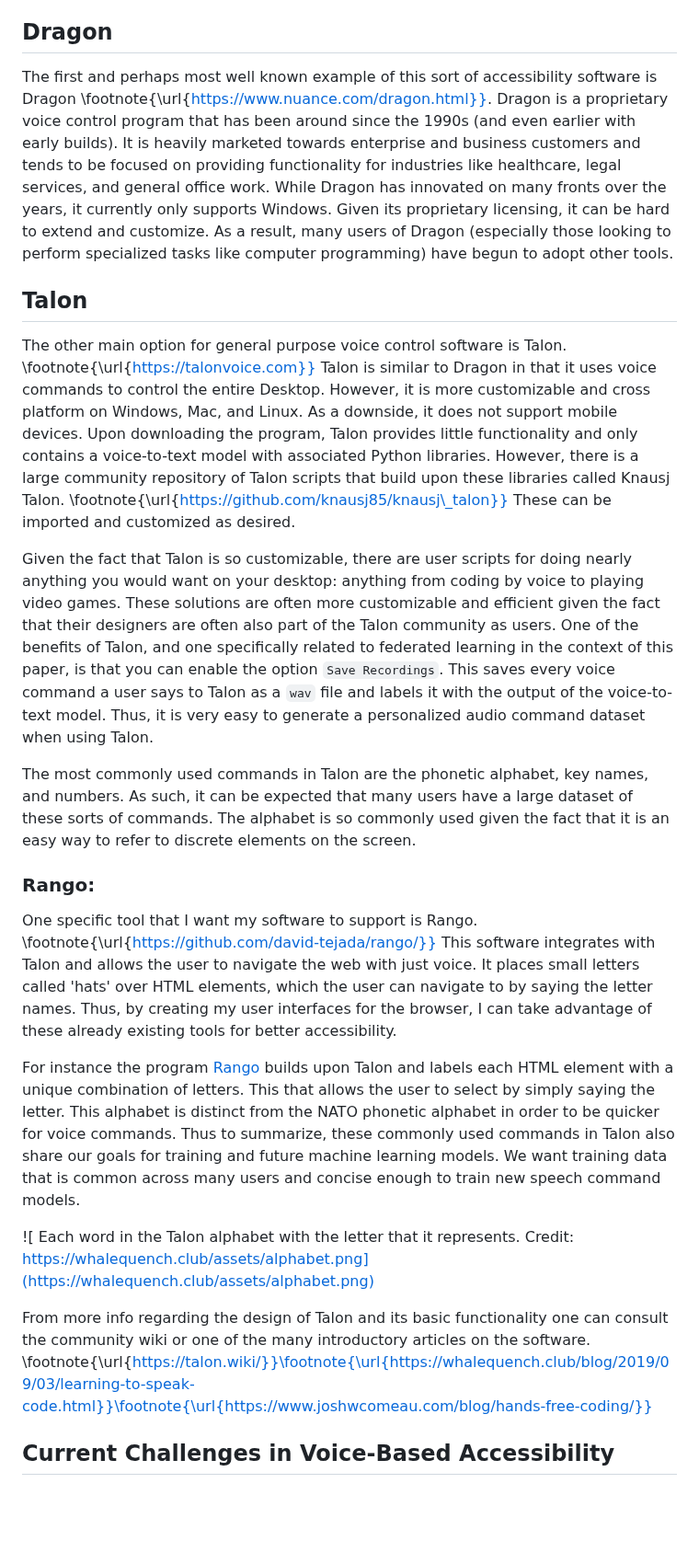
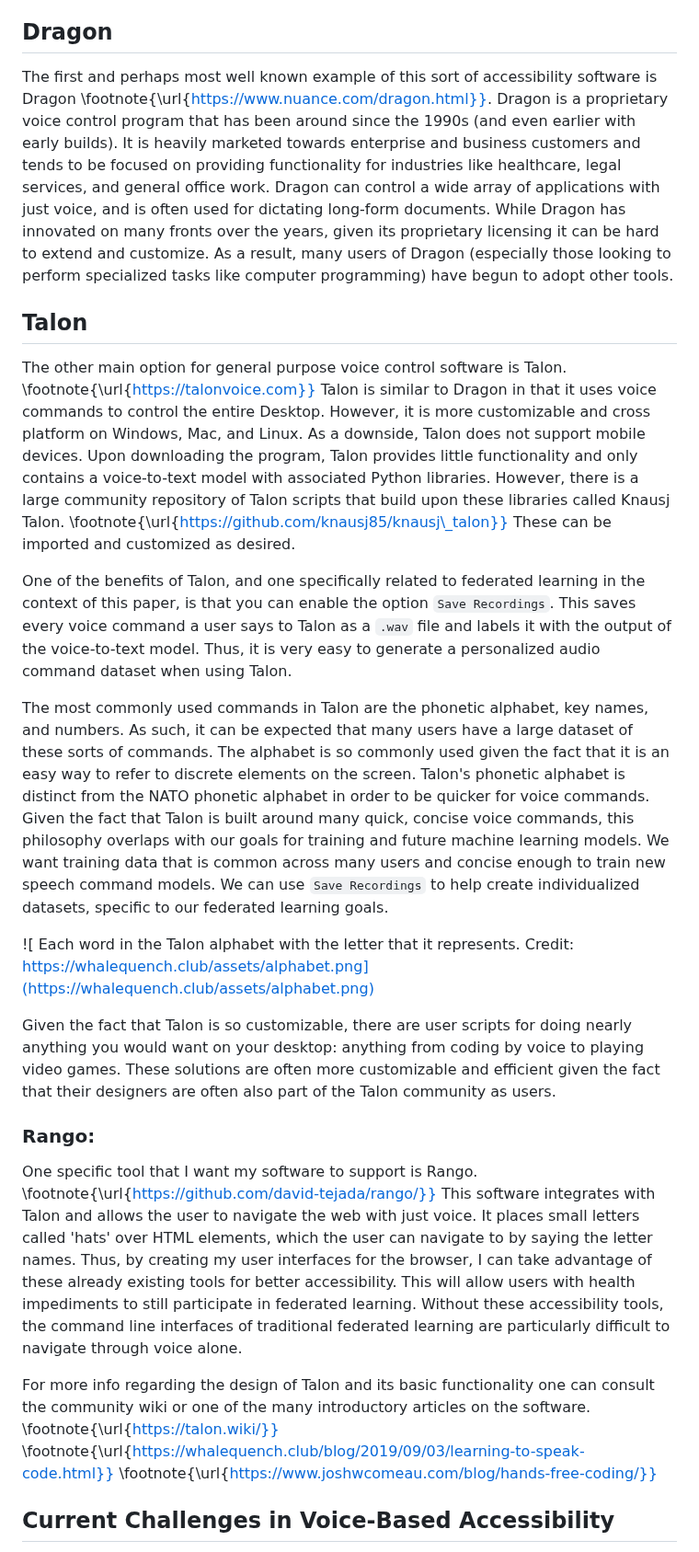
Before and after one commit to C-Loftus/Princeton-Thesis, a Markdown page: doc/main.md, the part around one of its changes. Shown at 92% size. Rendered like a GitHub page; blank space fills up the shorter version.

Commit message:
edits until frontends

```diff
--- a/doc/main.md
+++ b/doc/main.md
@@ -133,26 +133,25 @@ General purpose accessibility software is the other philosophy behind the design
 
 ## Dragon
 
-The first and perhaps most well known example of this sort of accessibility software is Dragon \footnote{\url{https://www.nuance.com/dragon.html}}. Dragon is a proprietary voice control program that has been around since the 1990s (and even earlier with early builds). It is heavily marketed towards enterprise and business customers and tends to be focused on providing functionality for industries like healthcare, legal services, and general office work. While Dragon has innovated on many fronts over the years, it currently only supports Windows. Given its proprietary licensing, it can be hard to extend and customize. As a result, many users of Dragon (especially those looking to perform specialized tasks like computer programming) have begun to adopt other tools.
+The first and perhaps most well known example of this sort of accessibility software is Dragon \footnote{\url{https://www.nuance.com/dragon.html}}. Dragon is a proprietary voice control program that has been around since the 1990s (and even earlier with early builds). It is heavily marketed towards enterprise and business customers and tends to be focused on providing functionality for industries like healthcare, legal services, and general office work. Dragon can control a wide array of applications with just voice, and is often used for dictating long-form documents. While Dragon has innovated on many fronts over the years, given its proprietary licensing it can be hard to extend and customize. As a result, many users of Dragon (especially those looking to perform specialized tasks like computer programming) have begun to adopt other tools.
 
 ## Talon
 
-The other main option for general purpose voice control software is Talon. \footnote{\url{https://talonvoice.com}} Talon is similar to Dragon in that it uses voice commands to control the entire Desktop. However, it is more customizable and cross platform on Windows, Mac, and Linux. As a downside, it does not support mobile devices. Upon downloading the program, Talon provides little functionality and only contains a voice-to-text model with associated Python libraries. However, there is a large community repository of Talon scripts that build upon these libraries called Knausj Talon. \footnote{\url{https://github.com/knausj85/knausj\_talon}} These can be imported and customized as desired.
+The other main option for general purpose voice control software is Talon. \footnote{\url{https://talonvoice.com}} Talon is similar to Dragon in that it uses voice commands to control the entire Desktop. However, it is more customizable and cross platform on Windows, Mac, and Linux. As a downside, Talon does not support mobile devices. Upon downloading the program, Talon provides little functionality and only contains a voice-to-text model with associated Python libraries. However, there is a large community repository of Talon scripts that build upon these libraries called Knausj Talon. \footnote{\url{https://github.com/knausj85/knausj\_talon}} These can be imported and customized as desired.
+
+One of the benefits of Talon, and one specifically related to federated learning in the context of this paper, is that you can enable the option `Save Recordings`. This saves every voice command a user says to Talon as a `.wav` file and labels it with the output of the voice-to-text model. Thus, it is very easy to generate a personalized audio command dataset when using Talon.
+
+The most commonly used commands in Talon are the phonetic alphabet, key names, and numbers. As such, it can be expected that many users have a large dataset of these sorts of commands. The alphabet is so commonly used given the fact that it is an easy way to refer to discrete elements on the screen. Talon's phonetic alphabet is distinct from the NATO phonetic alphabet in order to be quicker for voice commands. Given the fact that Talon is built around many quick, concise voice commands, this philosophy overlaps with our goals for training and future machine learning models. We want training data that is common across many users and concise enough to train new speech command models. We can use `Save Recordings` to help create individualized datasets, specific to our federated learning goals.
+
+![ Each word in the Talon alphabet with the letter that it represents.  Credit: https://whalequench.club/assets/alphabet.png](https://whalequench.club/assets/alphabet.png)
 
 Given the fact that Talon is so customizable, there are user scripts for doing nearly anything you would want on your desktop: anything from coding by voice to playing video games. These solutions are often more customizable and efficient given the fact that their designers are often also part of the Talon community as users.
-One of the benefits of Talon, and one specifically related to federated learning in the context of this paper, is that you can enable the option `Save Recordings`. This saves every voice command a user says to Talon as a `wav` file and labels it with the output of the voice-to-text model. Thus, it is very easy to generate a personalized audio command dataset when using Talon.
-
-The most commonly used commands in Talon are the phonetic alphabet, key names, and numbers. As such, it can be expected that many users have a large dataset of these sorts of commands. The alphabet is so commonly used given the fact that it is an easy way to refer to discrete elements on the screen.
 
 ### Rango:
 
-One specific tool that I want my software to support is Rango. \footnote{\url{https://github.com/david-tejada/rango/}} This software integrates with Talon and allows the user to navigate the web with just voice. It places small letters called 'hats' over HTML elements, which the user can navigate to by saying the letter names. Thus, by creating my user interfaces for the browser, I can take advantage of these already existing tools for better accessibility.
+One specific tool that I want my software to support is Rango. \footnote{\url{https://github.com/david-tejada/rango/}} This software integrates with Talon and allows the user to navigate the web with just voice. It places small letters called 'hats' over HTML elements, which the user can navigate to by saying the letter names. Thus, by creating my user interfaces for the browser, I can take advantage of these already existing tools for better accessibility. This will allow users with health impediments to still participate in federated learning. Without these accessibility tools, the command line interfaces of traditional federated learning are particularly difficult to navigate through voice alone.
 
-For instance the program [Rango](#rango) builds upon Talon and labels each HTML element with a unique combination of letters. This that allows the user to select by simply saying the letter. This alphabet is distinct from the NATO phonetic alphabet in order to be quicker for voice commands. Thus to summarize, these commonly used commands in Talon also share our goals for training and future machine learning models. We want training data that is common across many users and concise enough to train new speech command models.
-
-![ Each word in the Talon alphabet with the letter that it represents.  Credit: https://whalequench.club/assets/alphabet.png](https://whalequench.club/assets/alphabet.png)
-
-From more info regarding the design of Talon and its basic functionality one can consult the community wiki or one of the many introductory articles on the software. \footnote{\url{https://talon.wiki/}}\footnote{\url{https://whalequench.club/blog/2019/09/03/learning-to-speak-code.html}}\footnote{\url{https://www.joshwcomeau.com/blog/hands-free-coding/}}
+For more info regarding the design of Talon and its basic functionality one can consult the community wiki or one of the many introductory articles on the software. \footnote{\url{https://talon.wiki/}} \footnote{\url{https://whalequench.club/blog/2019/09/03/learning-to-speak-code.html}} \footnote{\url{https://www.joshwcomeau.com/blog/hands-free-coding/}}
 
 ## Current Challenges in Voice-Based Accessibility
 
```
Also changed, not shown: other parts of doc/main.md (+17 -19 lines).
